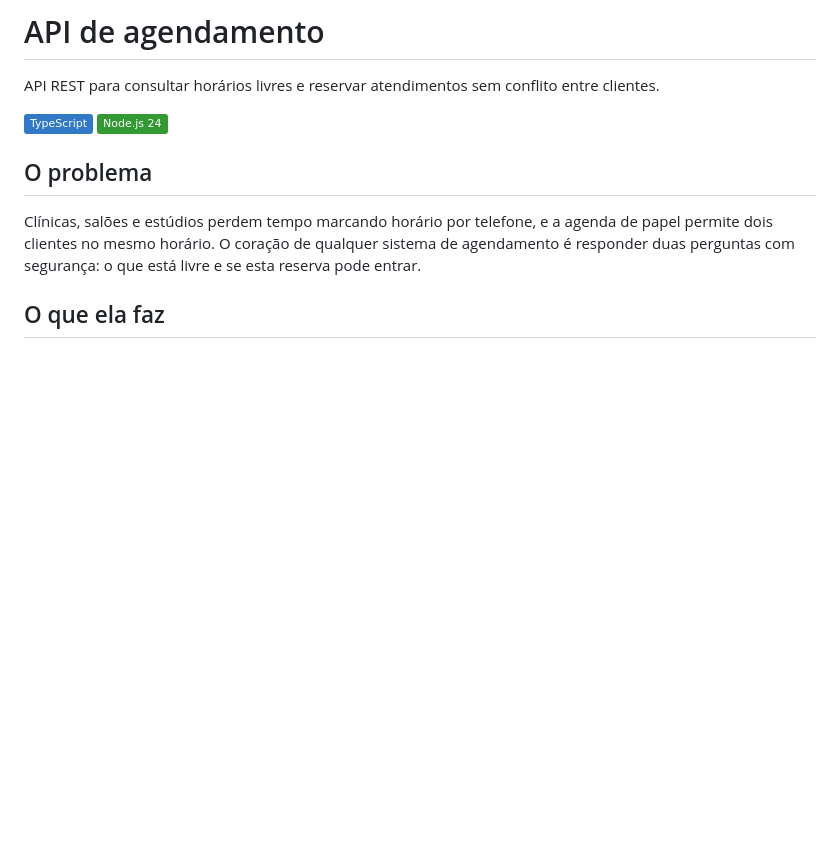
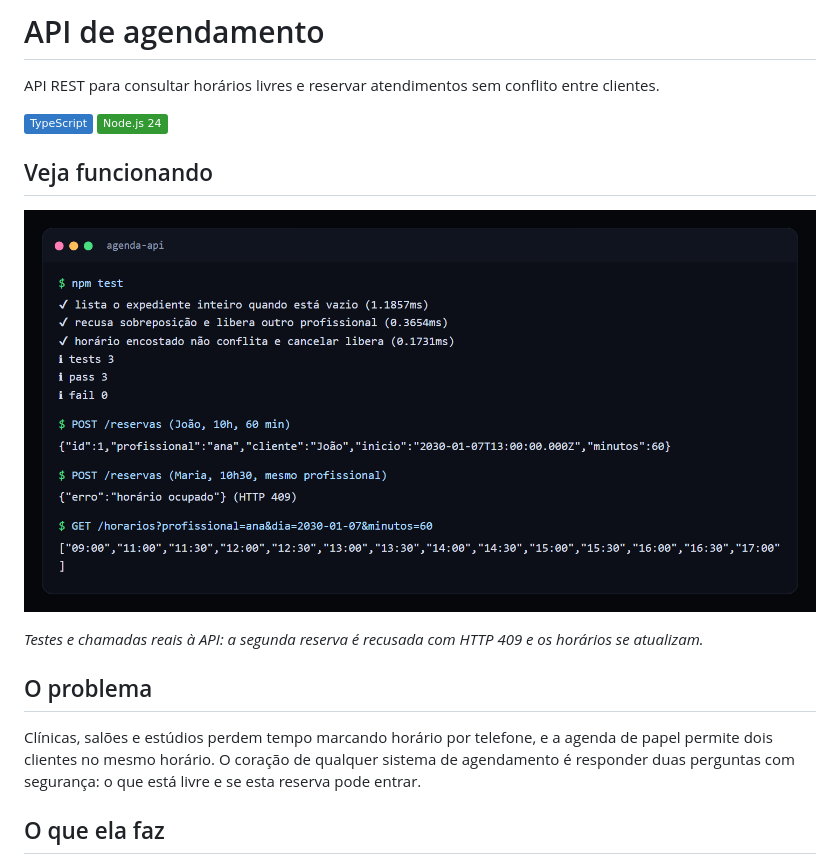
Before and after one commit to luizrenatodc/agenda-api, a Markdown page: README.md, the part around the change. Drawn GitHub-style; pictures changed too: docs/api.png (added); badges without logos; blank space fills up the shorter version.

Commit message:
README com imagens do projeto em funcionamento

```diff
--- a/README.md
+++ b/README.md
@@ -3,6 +3,12 @@
 API REST para consultar horários livres e reservar atendimentos sem conflito entre clientes.
 
 ![TypeScript](https://img.shields.io/badge/TypeScript-3178C6?logo=typescript&logoColor=white) ![Node.js](https://img.shields.io/badge/Node.js_24-339933?logo=nodedotjs&logoColor=white)
+
+## Veja funcionando
+
+![Testes e chamadas reais à API: a segunda reserva é recusada com HTTP 409 e os horários se atualizam.](docs/api.png)
+
+*Testes e chamadas reais à API: a segunda reserva é recusada com HTTP 409 e os horários se atualizam.*
 
 ## O problema
 
```
